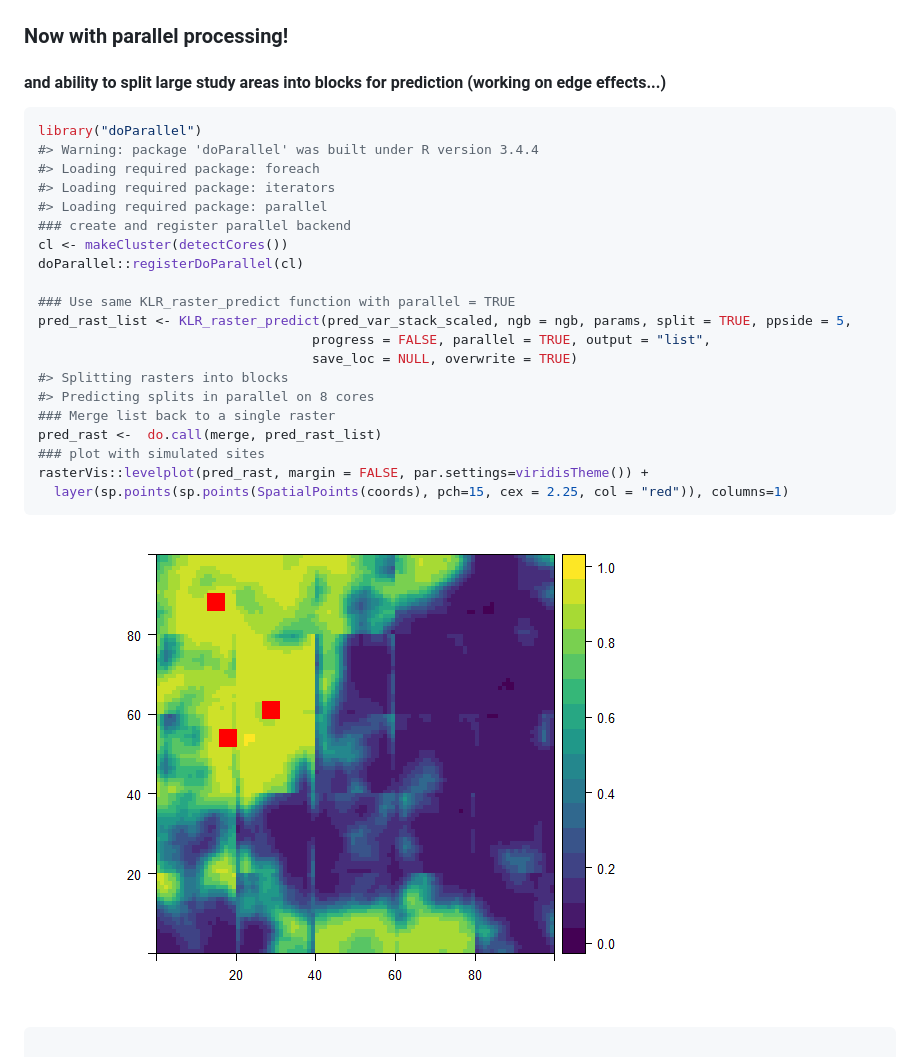
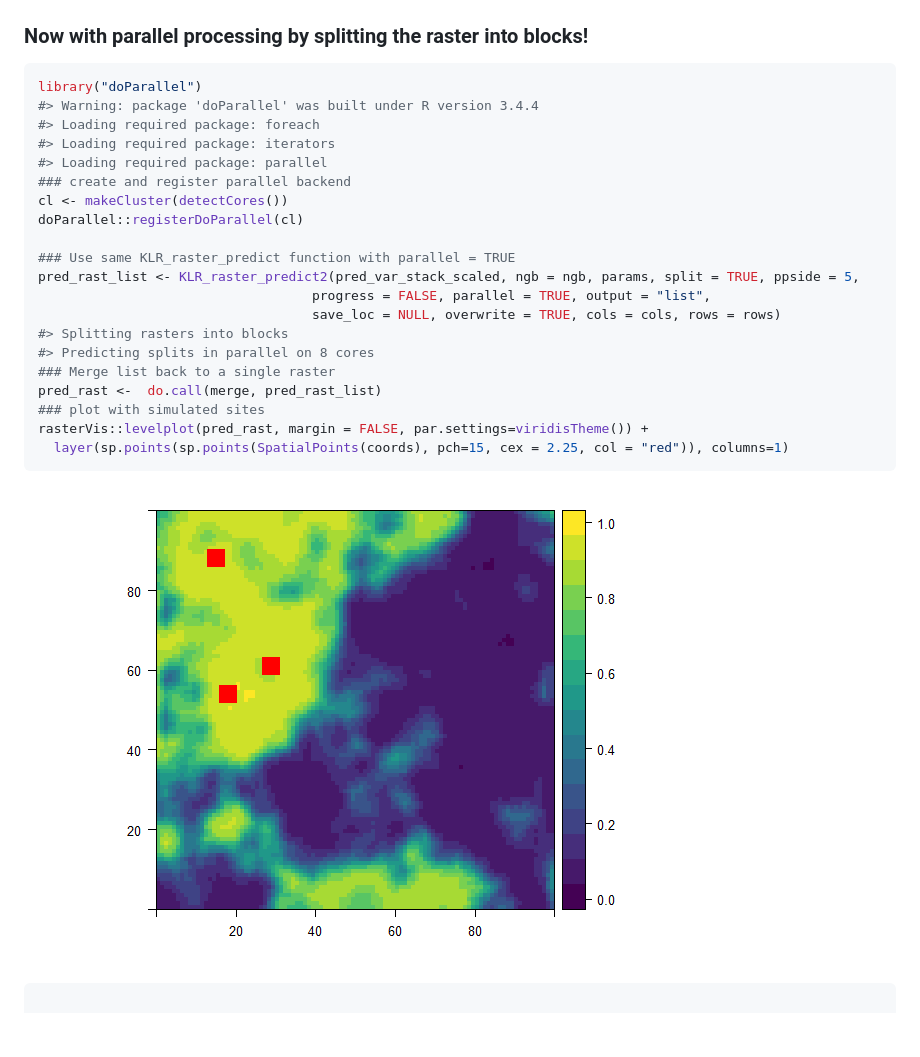
Before and after one commit to mrecos/klrfome, a Markdown page: README.md, the part around the change. GitHub-like rendering; pictures changed too: README_images/README-multi-proc-1.png; blank space fills up the shorter version.

Commit message:
README update to reflect correct cropping/blocking in parallel.

````diff
--- a/README.md
+++ b/README.md
@@ -149,9 +149,7 @@ rasterVis::levelplot(pred_rast, margin = FALSE, par.settings=viridisTheme()) +
 
 ![](README_images/README-predict_rasters-2.png)
 
-### Now with parallel processing!
-
-#### and ability to split large study areas into blocks for prediction (working on edge effects...)
+### Now with parallel processing by splitting the raster into blocks!
 
 ``` r
 library("doParallel")
@@ -164,9 +162,9 @@ cl <- makeCluster(detectCores())
 doParallel::registerDoParallel(cl)
 
 ### Use same KLR_raster_predict function with parallel = TRUE
-pred_rast_list <- KLR_raster_predict(pred_var_stack_scaled, ngb = ngb, params, split = TRUE, ppside = 5,
+pred_rast_list <- KLR_raster_predict2(pred_var_stack_scaled, ngb = ngb, params, split = TRUE, ppside = 5,
                                    progress = FALSE, parallel = TRUE, output = "list",
-                                   save_loc = NULL, overwrite = TRUE)
+                                   save_loc = NULL, overwrite = TRUE, cols = cols, rows = rows)
 #> Splitting rasters into blocks
 #> Predicting splits in parallel on 8 cores
 ### Merge list back to a single raster
````
Also changed, not shown: 1 other file.
